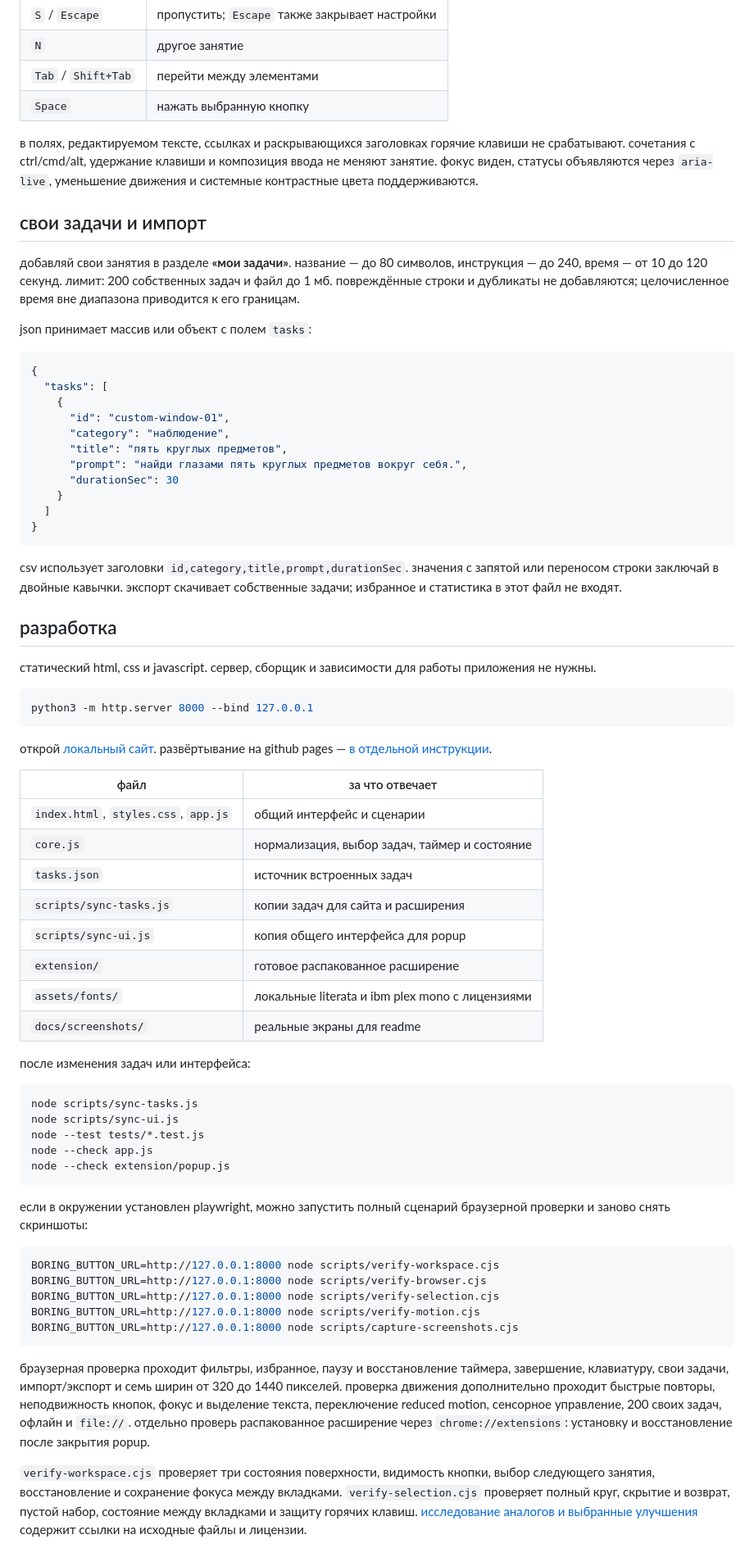
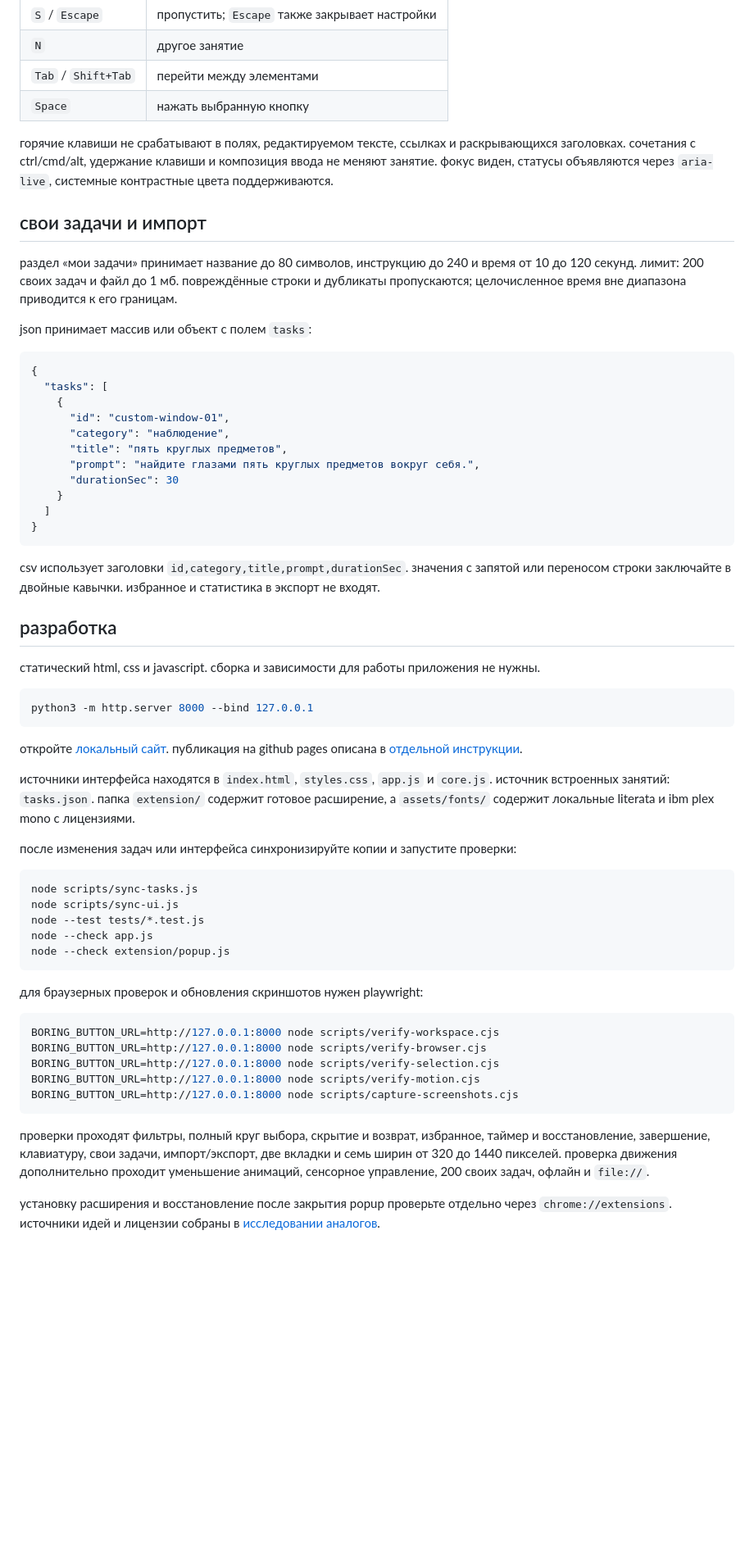
Before and after one commit to chebaturkin/boring-button, a Markdown page: README.md, the part around one of its changes. Shown at 82% size. GitHub-like rendering; blank space fills up the shorter version.

````diff
--- a/README.md
+++ b/README.md
@@ -94,11 +71,11 @@
 | `Tab` / `Shift+Tab` | перейти между элементами |
 | `Space` | нажать выбранную кнопку |
 
-в полях, редактируемом тексте, ссылках и раскрывающихся заголовках горячие клавиши не срабатывают. сочетания с ctrl/cmd/alt, удержание клавиши и композиция ввода не меняют занятие. фокус виден, статусы объявляются через `aria-live`, уменьшение движения и системные контрастные цвета поддерживаются.
+горячие клавиши не срабатывают в полях, редактируемом тексте, ссылках и раскрывающихся заголовках. сочетания с ctrl/cmd/alt, удержание клавиши и композиция ввода не меняют занятие. фокус виден, статусы объявляются через `aria-live`, системные контрастные цвета поддерживаются.
 
 ## свои задачи и импорт
 
-добавляй свои занятия в разделе **«мои задачи»**. название — до 80 символов, инструкция — до 240, время — от 10 до 120 секунд. лимит: 200 собственных задач и файл до 1 мб. повреждённые строки и дубликаты не добавляются; целочисленное время вне диапазона приводится к его границам.
+раздел «мои задачи» принимает название до 80 символов, инструкцию до 240 и время от 10 до 120 секунд. лимит: 200 своих задач и файл до 1 мб. повреждённые строки и дубликаты пропускаются; целочисленное время вне диапазона приводится к его границам.
 
 json принимает массив или объект с полем `tasks`:
 
@@ -109,37 +86,28 @@ json принимает массив или объект с полем `tasks`:
       "id": "custom-window-01",
       "category": "наблюдение",
       "title": "пять круглых предметов",
-      "prompt": "найди глазами пять круглых предметов вокруг себя.",
+      "prompt": "найдите глазами пять круглых предметов вокруг себя.",
       "durationSec": 30
     }
   ]
 }
 ```
 
-csv использует заголовки `id,category,title,prompt,durationSec`. значения с запятой или переносом строки заключай в двойные кавычки. экспорт скачивает собственные задачи; избранное и статистика в этот файл не входят.
+csv использует заголовки `id,category,title,prompt,durationSec`. значения с запятой или переносом строки заключайте в двойные кавычки. избранное и статистика в экспорт не входят.
 
 ## разработка
 
-статический html, css и javascript. сервер, сборщик и зависимости для работы приложения не нужны.
+статический html, css и javascript. сборка и зависимости для работы приложения не нужны.
 
 ```bash
 python3 -m http.server 8000 --bind 127.0.0.1
 ```
 
-открой [локальный сайт](http://127.0.0.1:8000). развёртывание на github pages — [в отдельной инструкции](docs/github-pages.md).
+откройте [локальный сайт](http://127.0.0.1:8000). публикация на github pages описана в [отдельной инструкции](docs/github-pages.md).
 
-| файл | за что отвечает |
-| --- | --- |
-| `index.html`, `styles.css`, `app.js` | общий интерфейс и сценарии |
-| `core.js` | нормализация, выбор задач, таймер и состояние |
-| `tasks.json` | источник встроенных задач |
-| `scripts/sync-tasks.js` | копии задач для сайта и расширения |
-| `scripts/sync-ui.js` | копия общего интерфейса для popup |
-| `extension/` | готовое распакованное расширение |
-| `assets/fonts/` | локальные literata и ibm plex mono с лицензиями |
-| `docs/screenshots/` | реальные экраны для readme |
+источники интерфейса находятся в `index.html`, `styles.css`, `app.js` и `core.js`. источник встроенных занятий: `tasks.json`. папка `extension/` содержит готовое расширение, а `assets/fonts/` содержит локальные literata и ibm plex mono с лицензиями.
 
-после изменения задач или интерфейса:
+после изменения задач или интерфейса синхронизируйте копии и запустите проверки:
 
 ```bash
 node scripts/sync-tasks.js
@@ -149,7 +117,7 @@ node --check app.js
 node --check extension/popup.js
 ```
 
-если в окружении установлен playwright, можно запустить полный сценарий браузерной проверки и заново снять скриншоты:
+для браузерных проверок и обновления скриншотов нужен playwright:
 
 ```bash
 BORING_BUTTON_URL=http://127.0.0.1:8000 node scripts/verify-workspace.cjs
@@ -159,6 +127,6 @@ BORING_BUTTON_URL=http://127.0.0.1:8000 node scripts/verify-motion.cjs
 BORING_BUTTON_URL=http://127.0.0.1:8000 node scripts/capture-screenshots.cjs
 ```
 
-браузерная проверка проходит фильтры, избранное, паузу и восстановление таймера, завершение, клавиатуру, свои задачи, импорт/экспорт и семь ширин от 320 до 1440 пикселей. проверка движения дополнительно проходит быстрые повторы, неподвижность кнопок, фокус и выделение текста, переключение reduced motion, сенсорное управление, 200 своих задач, офлайн и `file://`. отдельно проверь распакованное расширение через `chrome://extensions`: установку и восстановление после закрытия popup.
+проверки проходят фильтры, полный круг выбора, скрытие и возврат, избранное, таймер и восстановление, завершение, клавиатуру, свои задачи, импорт/экспорт, две вкладки и семь ширин от 320 до 1440 пикселей. проверка движения дополнительно проходит уменьшение анимаций, сенсорное управление, 200 своих задач, офлайн и `file://`.
 
-`verify-workspace.cjs` проверяет три состояния поверхности, видимость кнопки, выбор следующего занятия, восстановление и сохранение фокуса между вкладками. `verify-selection.cjs` проверяет полный круг, скрытие и возврат, пустой набор, состояние между вкладками и защиту горячих клавиш. [исследование аналогов и выбранные улучшения](docs/analogues.md) содержит ссылки на исходные файлы и лицензии.
+установку расширения и восстановление после закрытия popup проверьте отдельно через `chrome://extensions`. источники идей и лицензии собраны в [исследовании аналогов](docs/analogues.md).
````
Also changed, not shown: other parts of README.md (+33 -56 lines), docs/github-pages.md (+8 -8 lines), extension/README.md (+13 -13 lines), docs/screenshots/active-task.png, docs/screenshots/desktop.png, docs/screenshots/mobile.png, docs/screenshots/popup.png, 13 other files.
